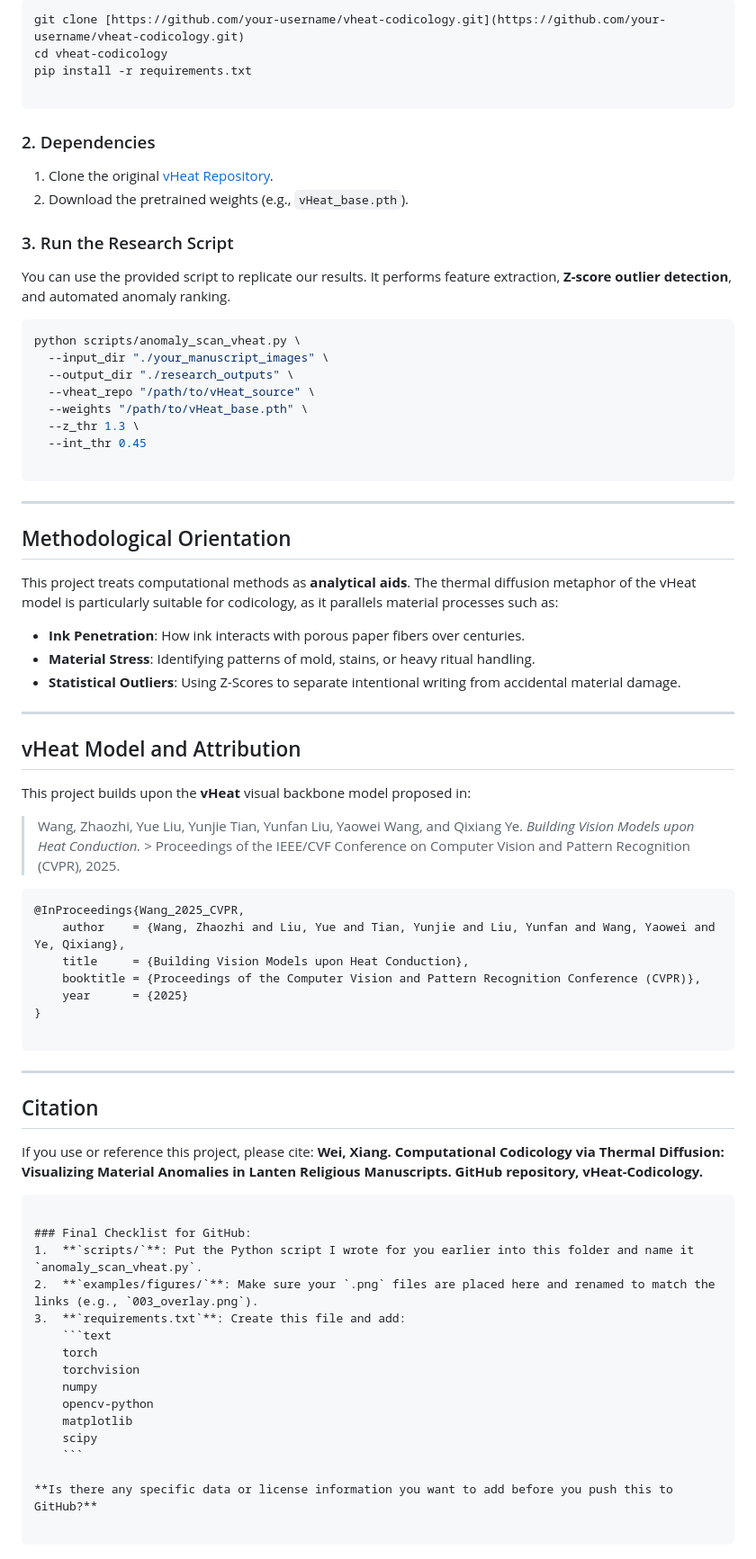
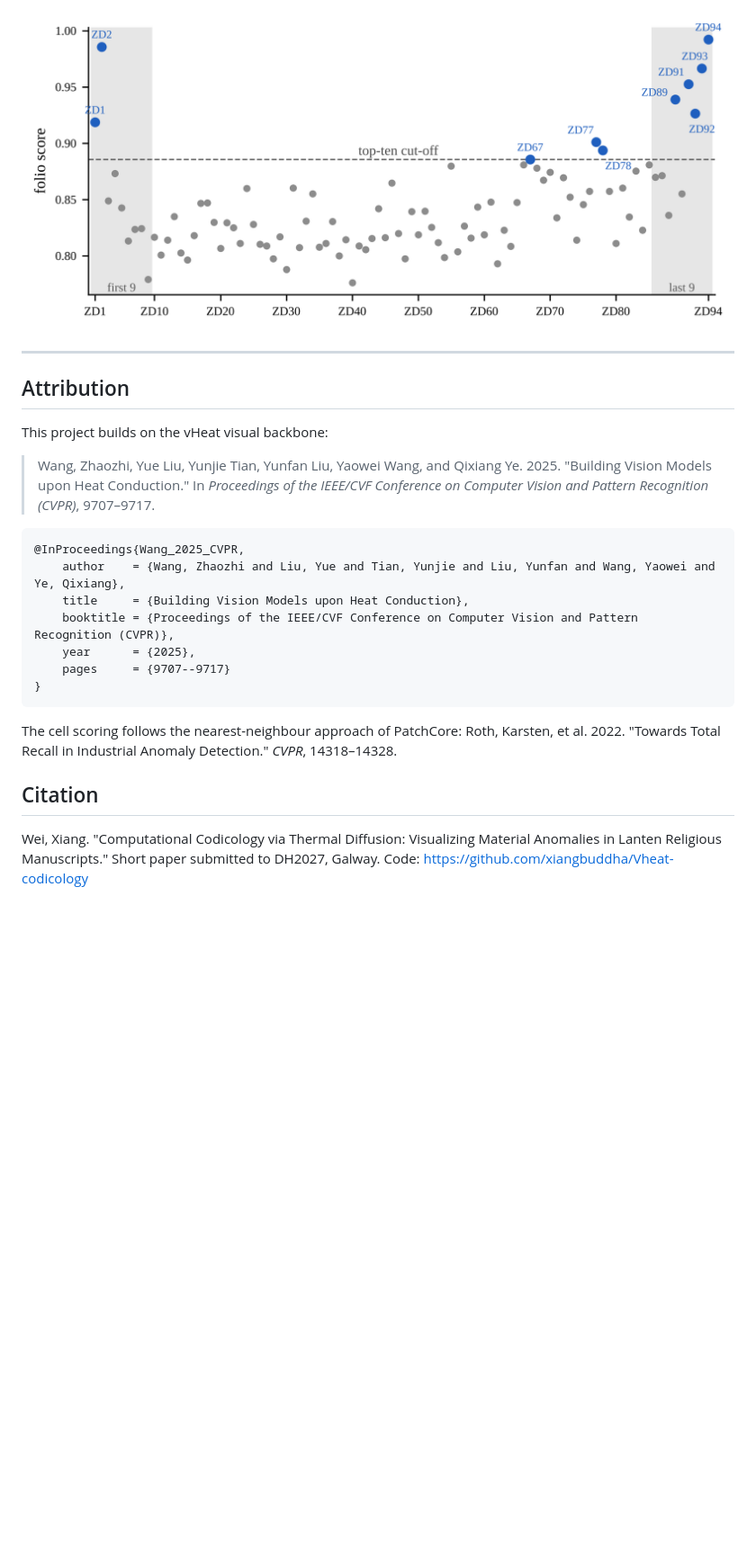
Before and after one commit to xiangbuddha/Vheat-codicology, a Markdown page: README.md, the part around one of its changes. Shown at 90% size. GitHub-like rendering; pictures changed too: case-examples/figures/figure1_folio_scores.png (added); blank space fills up the shorter version.

````diff
--- a/README.md
+++ b/README.md
@@ -33,82 +53,26 @@ We have performed a detailed analysis on a 19th-century Vietnamese Yao (Lanten /
 
-```bash
-git clone [https://github.com/your-username/vheat-codicology.git](https://github.com/your-username/vheat-codicology.git)
-cd vheat-codicology
-pip install -r requirements.txt
-
-```
-
-### 2. Dependencies
-
-1. Clone the original [vHeat Repository](https://github.com/MzeroMiko/vHeat).
-2. Download the pretrained weights (e.g., `vHeat_base.pth`).
-
-### 3. Run the Research Script
-
-You can use the provided script to replicate our results. It performs feature extraction, **Z-score outlier detection**, and automated anomaly ranking.
-
-```bash
-python scripts/anomaly_scan_vheat.py \
-  --input_dir "./your_manuscript_images" \
-  --output_dir "./research_outputs" \
-  --vheat_repo "/path/to/vHeat_source" \
-  --weights "/path/to/vHeat_base.pth" \
-  --z_thr 1.3 \
-  --int_thr 0.45
-
-```
+![Folio scores](./case-examples/figures/figure1_folio_scores.png)
 
 ---
 
-## Methodological Orientation
+## Attribution
 
-This project treats computational methods as **analytical aids**. The thermal diffusion metaphor of the vHeat model is particularly suitable for codicology, as it parallels material processes such as:
+This project builds on the vHeat visual backbone:
 
-* **Ink Penetration**: How ink interacts with porous paper fibers over centuries.
-* **Material Stress**: Identifying patterns of mold, stains, or heavy ritual handling.
-* **Statistical Outliers**: Using Z-Scores to separate intentional writing from accidental material damage.
-
----
-
-## vHeat Model and Attribution
-
-This project builds upon the **vHeat** visual backbone model proposed in:
-
-> Wang, Zhaozhi, Yue Liu, Yunjie Tian, Yunfan Liu, Yaowei Wang, and Qixiang Ye.
-> *Building Vision Models upon Heat Conduction.* > Proceedings of the IEEE/CVF Conference on Computer Vision and Pattern Recognition (CVPR), 2025.
+> Wang, Zhaozhi, Yue Liu, Yunjie Tian, Yunfan Liu, Yaowei Wang, and Qixiang Ye. 2025. "Building Vision Models upon Heat Conduction." In *Proceedings of the IEEE/CVF Conference on Computer Vision and Pattern Recognition (CVPR)*, 9707–9717.
 
 ```bibtex
 @InProceedings{Wang_2025_CVPR,
     author    = {Wang, Zhaozhi and Liu, Yue and Tian, Yunjie and Liu, Yunfan and Wang, Yaowei and Ye, Qixiang},
     title     = {Building Vision Models upon Heat Conduction},
-    booktitle = {Proceedings of the Computer Vision and Pattern Recognition Conference (CVPR)},
-    year      = {2025}
+    booktitle = {Proceedings of the IEEE/CVF Conference on Computer Vision and Pattern Recognition (CVPR)},
+    year      = {2025},
+    pages     = {9707--9717}
 }
-
 ```
 
----
+The cell scoring follows the nearest-neighbour approach of PatchCore: Roth, Karsten, et al. 2022. "Towards Total Recall in Industrial Anomaly Detection." *CVPR*, 14318–14328.
 
 ## Citation
 
-If you use or reference this project, please cite:
-**Wei, Xiang. Computational Codicology via Thermal Diffusion: Visualizing Material Anomalies in Lanten Religious Manuscripts. GitHub repository, vHeat-Codicology.**
-
-```
-
-### Final Checklist for GitHub:
-1.  **`scripts/`**: Put the Python script I wrote for you earlier into this folder and name it `anomaly_scan_vheat.py`.
-2.  **`examples/figures/`**: Make sure your `.png` files are placed here and renamed to match the links (e.g., `003_overlay.png`).
-3.  **`requirements.txt`**: Create this file and add:
-    ```text
-    torch
-    torchvision
-    numpy
-    opencv-python
-    matplotlib
-    scipy
-    ```
-
-**Is there any specific data or license information you want to add before you push this to GitHub?**
-
-```
+Wei, Xiang. "Computational Codicology via Thermal Diffusion: Visualizing Material Anomalies in Lanten Religious Manuscripts." Short paper submitted to DH2027, Galway. Code: https://github.com/xiangbuddha/Vheat-codicology
````
Also changed, not shown: other parts of README.md (+35 -15 lines), report.md (+23 -78 lines), script.md (deleted, +0 -240 lines), 14 other files.
